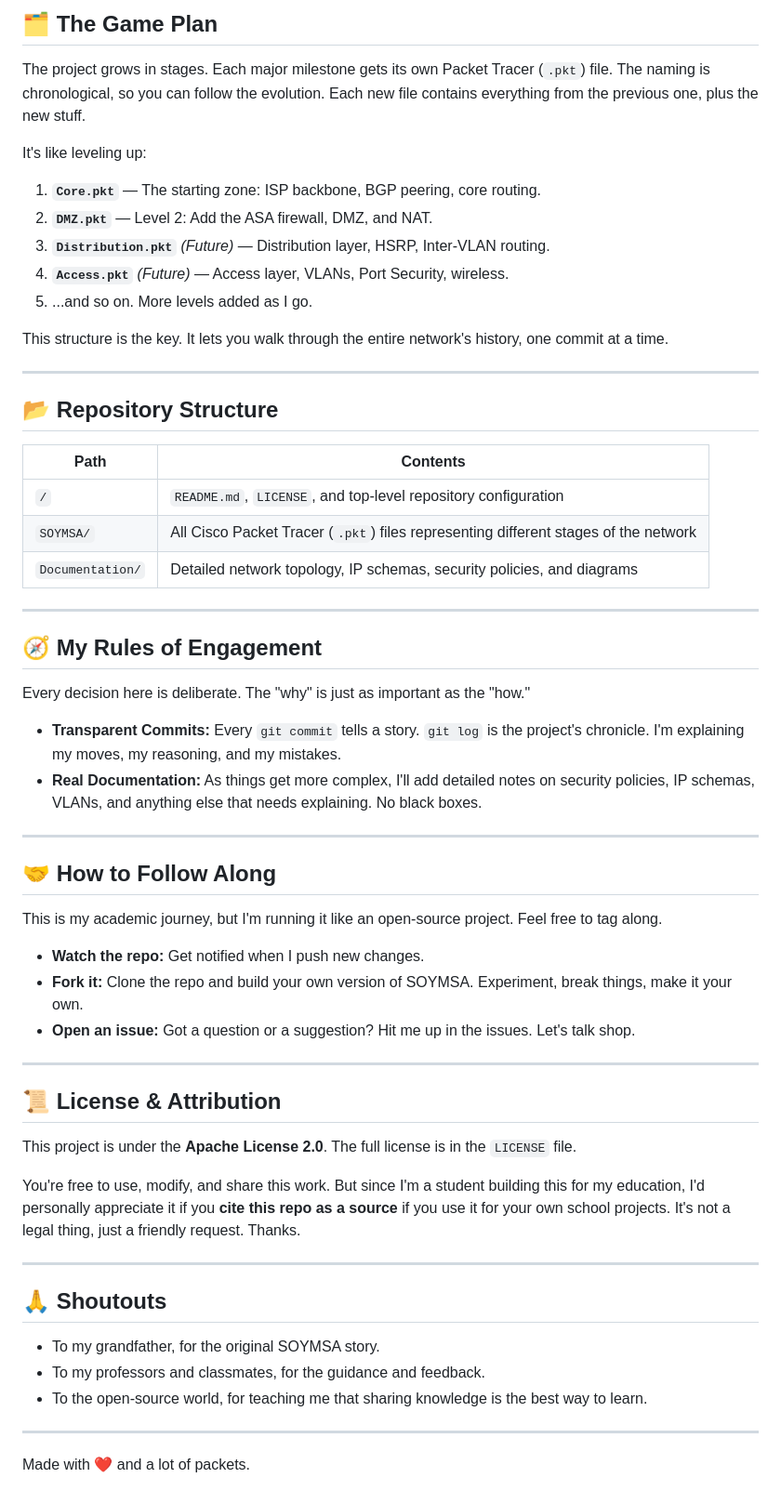
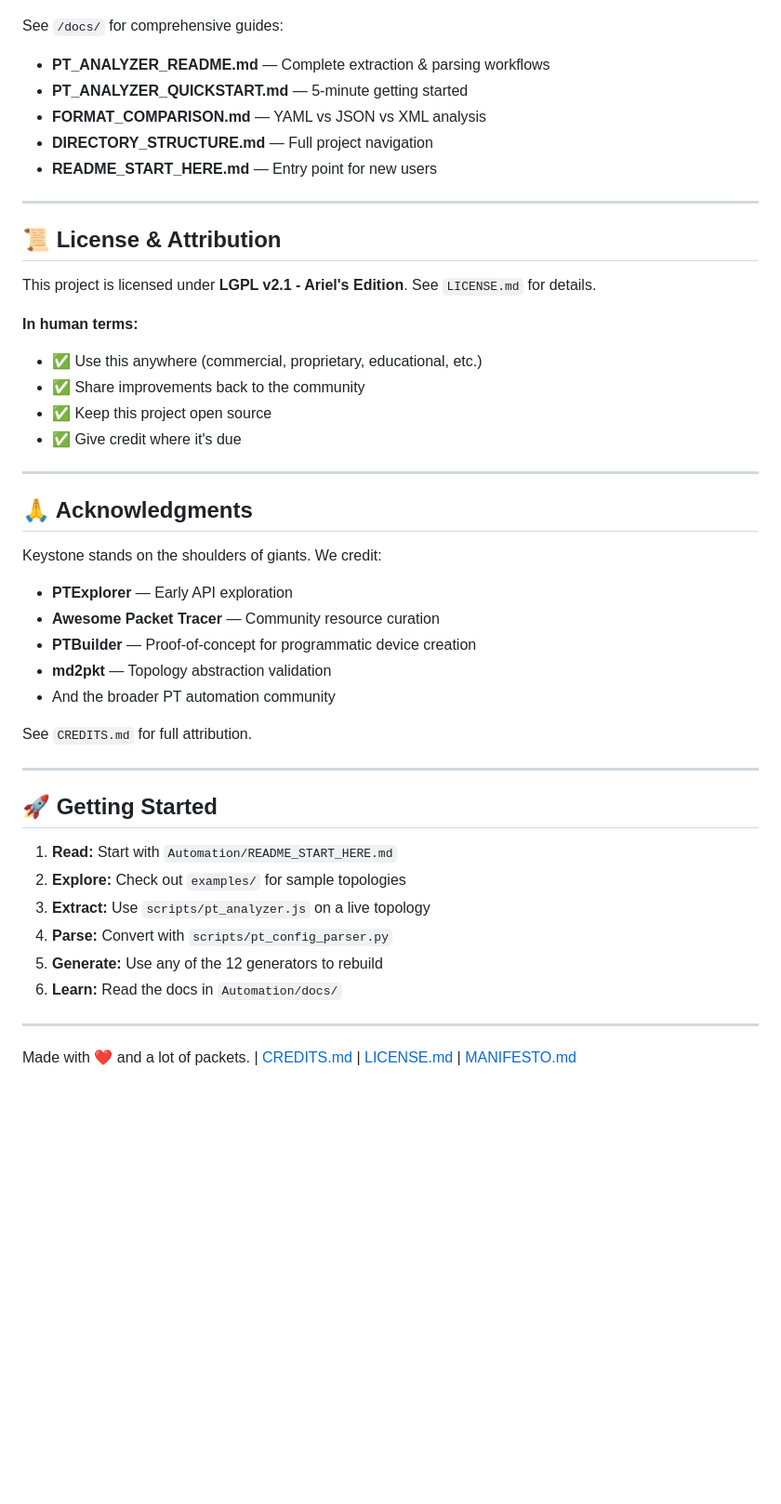
Before and after one commit to Astro-CLI/Keystone, a Markdown page: README.md, the part around one of its changes. Shown at 93% size. GitHub-like rendering; blank space fills up the shorter version.

```diff
--- a/README.md
+++ b/README.md
@@ -217,61 +187,46 @@ I'm building the resource I wish I had: a transparent, no-BS guide written by a
-## 🗂️ The Game Plan
-
-The project grows in stages. Each major milestone gets its own Packet Tracer (`.pkt`) file. The naming is chronological, so you can follow the evolution. Each new file contains everything from the previous one, plus the new stuff.
-
-It's like leveling up:
-1. **`Core.pkt`** — The starting zone: ISP backbone, BGP peering, core routing.
-2. **`DMZ.pkt`** — Level 2: Add the ASA firewall, DMZ, and NAT.
-3. **`Distribution.pkt`** *(Future)* — Distribution layer, HSRP, Inter-VLAN routing.
-4. **`Access.pkt`** *(Future)* — Access layer, VLANs, Port Security, wireless.
-5. ...and so on. More levels added as I go.
-
-This structure is the key. It lets you walk through the entire network's history, one commit at a time.
-
----
-
-## 📂 Repository Structure
-
-| Path | Contents |
-|---|---|
-| `/` | `README.md`, `LICENSE`, and top-level repository configuration |
-| `SOYMSA/` | All Cisco Packet Tracer (`.pkt`) files representing different stages of the network |
-| `Documentation/` | Detailed network topology, IP schemas, security policies, and diagrams |
-
----
-
-## 🧭 My Rules of Engagement
-
-Every decision here is deliberate. The "why" is just as important as the "how."
-
-- **Transparent Commits:** Every `git commit` tells a story. `git log` is the project's chronicle. I'm explaining my moves, my reasoning, and my mistakes.
-- **Real Documentation:** As things get more complex, I'll add detailed notes on security policies, IP schemas, VLANs, and anything else that needs explaining. No black boxes.
-
----
-
-## 🤝 How to Follow Along
-
-This is my academic journey, but I'm running it like an open-source project. Feel free to tag along.
-
-- **Watch the repo:** Get notified when I push new changes.
-- **Fork it:** Clone the repo and build your own version of SOYMSA. Experiment, break things, make it your own.
-- **Open an issue:** Got a question or a suggestion? Hit me up in the issues. Let's talk shop.
+See `/docs/` for comprehensive guides:
+- **PT_ANALYZER_README.md** — Complete extraction & parsing workflows
+- **PT_ANALYZER_QUICKSTART.md** — 5-minute getting started
+- **FORMAT_COMPARISON.md** — YAML vs JSON vs XML analysis
+- **DIRECTORY_STRUCTURE.md** — Full project navigation
+- **README_START_HERE.md** — Entry point for new users
 
 ---
 
 ## 📜 License & Attribution
 
-This project is under the **Apache License 2.0**. The full license is in the `LICENSE` file.
+This project is licensed under **LGPL v2.1 - Ariel's Edition**. See `LICENSE.md` for details.
 
-You're free to use, modify, and share this work. But since I'm a student building this for my education, I'd personally appreciate it if you **cite this repo as a source** if you use it for your own school projects. It's not a legal thing, just a friendly request. Thanks.
+**In human terms:**
+- ✅ Use this anywhere (commercial, proprietary, educational, etc.)
+- ✅ Share improvements back to the community
+- ✅ Keep this project open source
+- ✅ Give credit where it's due
 
 ---
 
-## 🙏 Shoutouts
+## 🙏 Acknowledgments
 
-- To my grandfather, for the original SOYMSA story.
-- To my professors and classmates, for the guidance and feedback.
-- To the open-source world, for teaching me that sharing knowledge is the best way to learn.
+Keystone stands on the shoulders of giants. We credit:
+- **PTExplorer** — Early API exploration
+- **Awesome Packet Tracer** — Community resource curation
+- **PTBuilder** — Proof-of-concept for programmatic device creation
+- **md2pkt** — Topology abstraction validation
+- And the broader PT automation community
+
+See `CREDITS.md` for full attribution.
 
 ---
 
-Made with ❤️ and a lot of packets.
+## 🚀 Getting Started
+
+1. **Read:** Start with `Automation/README_START_HERE.md`
+2. **Explore:** Check out `examples/` for sample topologies
+3. **Extract:** Use `scripts/pt_analyzer.js` on a live topology
+4. **Parse:** Convert with `scripts/pt_config_parser.py`
+5. **Generate:** Use any of the 12 generators to rebuild
+6. **Learn:** Read the docs in `Automation/docs/`
+
+---
+
+Made with ❤️ and a lot of packets. | [CREDITS.md](./CREDITS.md) | [LICENSE.md](./LICENSE.md) | [MANIFESTO.md](./MANIFESTO.md)
```
Also changed, not shown: other parts of README.md (+134 -164 lines), MANIFESTO.md (added, +75 -0 lines).
